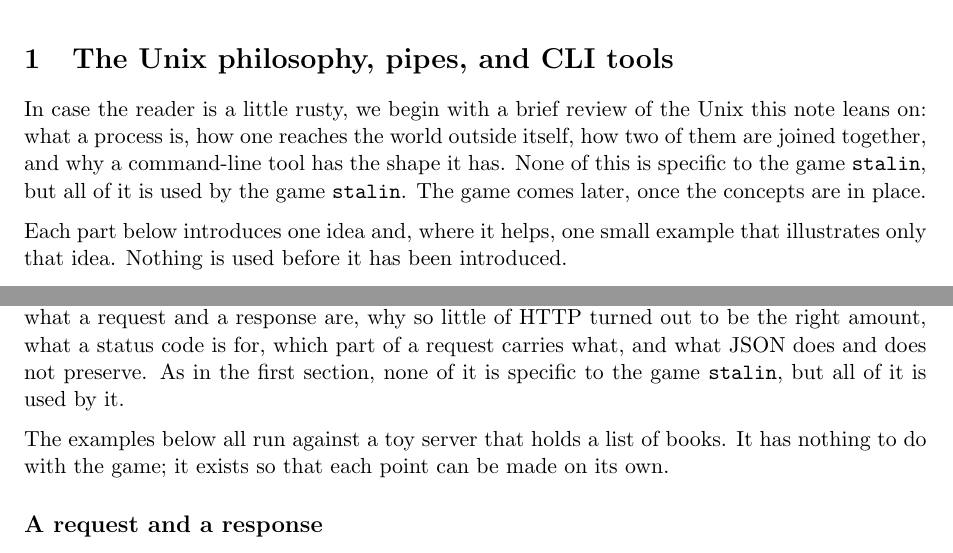
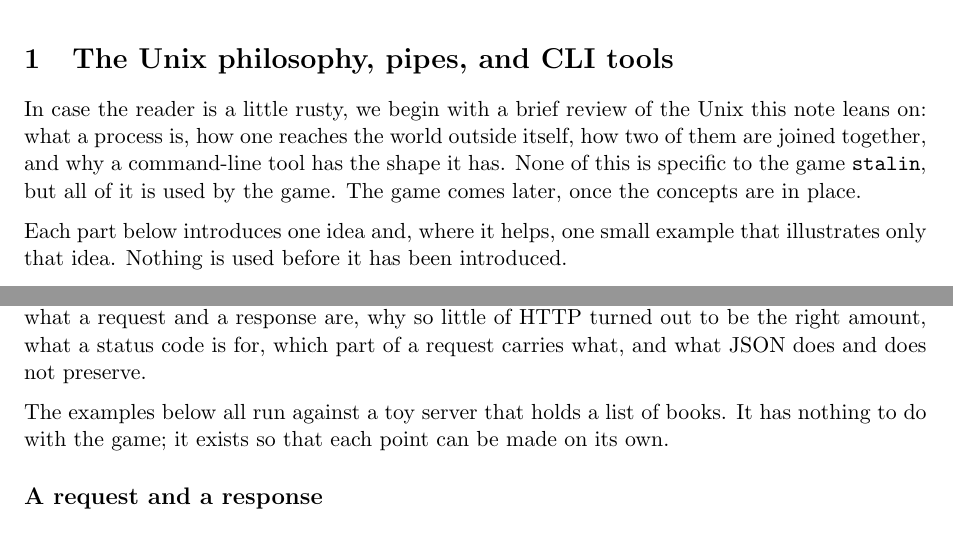
Before and after one commit to RaggedR/stalin, a LaTeX document (orestis.tex): two parts of pages 1 and 7 of 23, joined at a grey line, cut so that both start at the same text. Compiled offline with pdfLaTeX.

Commit message:
orestis: say it once
S1 named the game twice in one sentence; it now reads 'but all of it is
used by the game'. S3 then repeated the whole claim, having already
opened with 'Again' -- that sentence is cut.

Co-Authored-By: Claude Opus 5 (1M context) <noreply@anthropic.com>

```diff
--- a/orestis.tex
+++ b/orestis.tex
@@ -94,8 +94,8 @@
 In case the reader is a little rusty, we begin with a brief review of the Unix this note
 leans on: what a process is, how one reaches the world outside itself, how two of them are
 joined together, and why a command-line tool has the shape it has. None of this is specific
-to the game \texttt{stalin}, but all of it is used by the game \texttt{stalin}. The game comes
-later, once the concepts are in place.
+to the game \texttt{stalin}, but all of it is used by the game. The game comes later, once the
+concepts are in place.
 
 Each part below introduces one idea and, where it helps, one small example that illustrates
 only that idea. Nothing is used before it has been introduced.
@@ -480,8 +480,7 @@ Code executable as that user.
 Again, in case the reader is a little rusty, we review some concepts from web app development:
 what a request and a response are, why so little of HTTP turned out to be the right amount,
 what a status code is for, which part of a request carries what, and what JSON does and does
-not preserve. As in the first section, none of it is specific to the game \texttt{stalin}, but
-all of it is used by it.
+not preserve.
 
 The examples below all run against a toy server that holds a list of books. It has nothing to
 do with the game; it exists so that each point can be made on its own.
```
Also changed, not shown: orestis.pdf.
